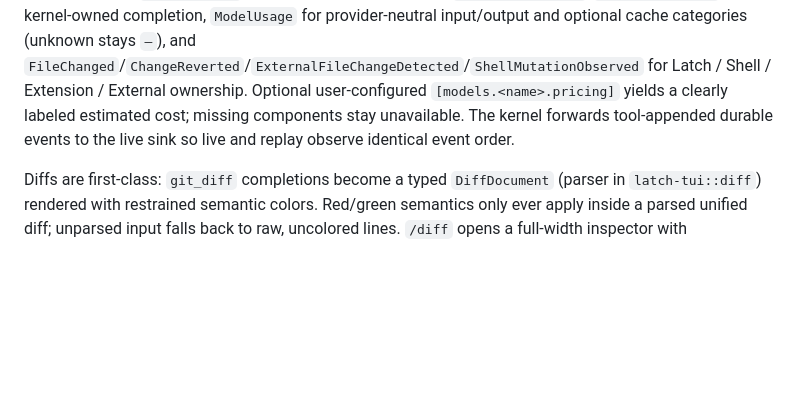
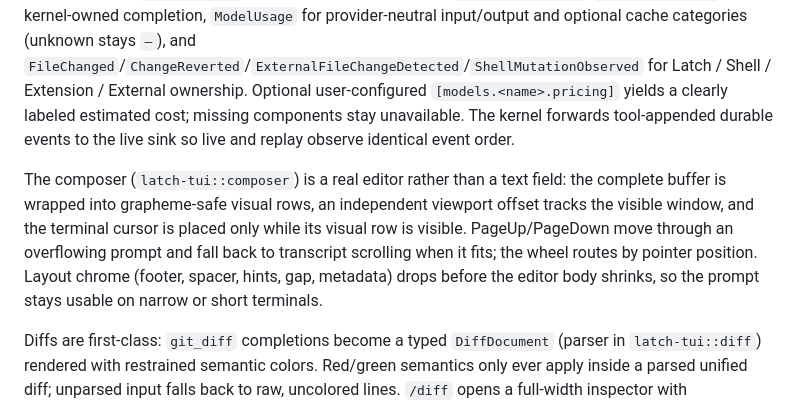
Before and after one commit to JinShuo-Li/latch, a Markdown page: docs/ARCHITECTURE.md, the part around the change. Drawn GitHub-style; blank space fills up the shorter version.

```diff
--- a/docs/ARCHITECTURE.md
+++ b/docs/ARCHITECTURE.md
@@ -154,6 +154,15 @@ for Latch / Shell / Extension / External ownership. Optional user-configured
 components stay unavailable. The kernel forwards tool-appended durable events
 to the live sink so live and replay observe identical event order.
 
+The composer (`latch-tui::composer`) is a real editor rather than a text field:
+the complete buffer is wrapped into grapheme-safe visual rows, an independent
+viewport offset tracks the visible window, and the terminal cursor is placed
+only while its visual row is visible. PageUp/PageDown move through an
+overflowing prompt and fall back to transcript scrolling when it fits; the
+wheel routes by pointer position. Layout chrome (footer, spacer, hints, gap,
+metadata) drops before the editor body shrinks, so the prompt stays usable on
+narrow or short terminals.
+
 Diffs are first-class: `git_diff` completions become a typed
 `DiffDocument` (parser in `latch-tui::diff`) rendered with restrained semantic
 colors. Red/green semantics only ever apply inside a parsed unified diff;
```
Also changed, not shown: README.md (+32 -15 lines), docs/DESIGN.md (+8 -3 lines).
